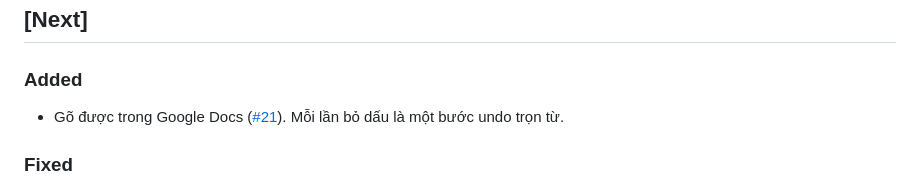
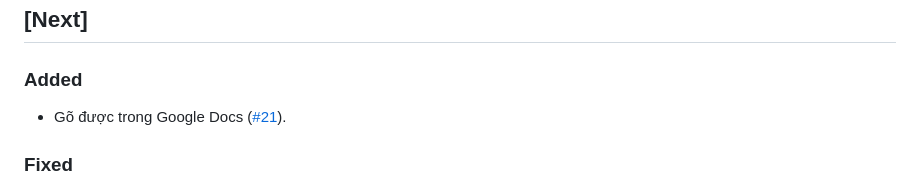
Before and after one commit to kimkha/avim-chrome, a Markdown page: CHANGELOG.md, the part around the change. GitHub-like rendering.

Commit message:
Simplify CHANGELOG Google Docs entry

```diff
--- a/CHANGELOG.md
+++ b/CHANGELOG.md
@@ -7,8 +7,7 @@ since `v0.8.3` is collected under 0.10.0.
 
 ### Added
 
-- Gõ được trong Google Docs ([#21](https://github.com/kimkha/avim-chrome/issues/21)). Mỗi lần bỏ dấu
-  là một bước undo trọn từ.
+- Gõ được trong Google Docs ([#21](https://github.com/kimkha/avim-chrome/issues/21)).
 
 ### Fixed
 
```
